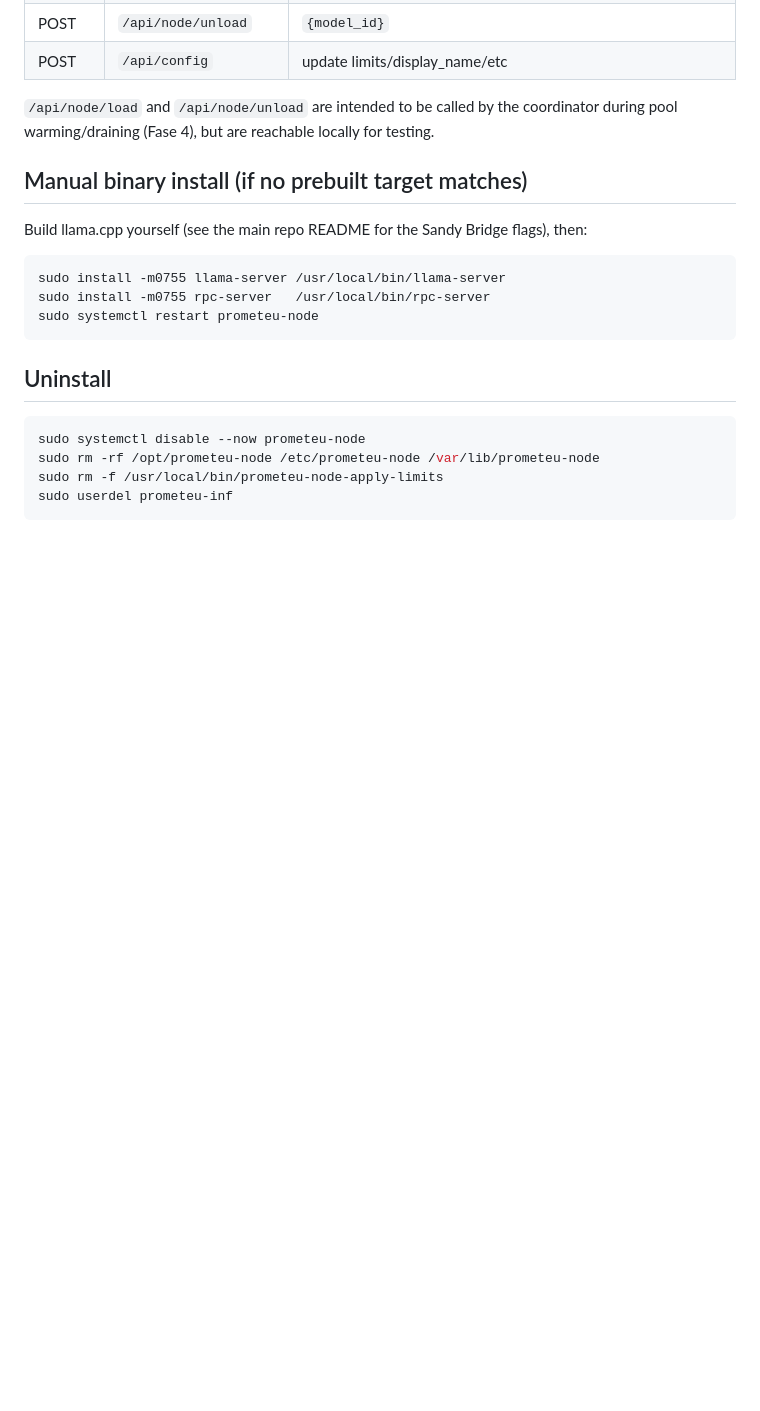
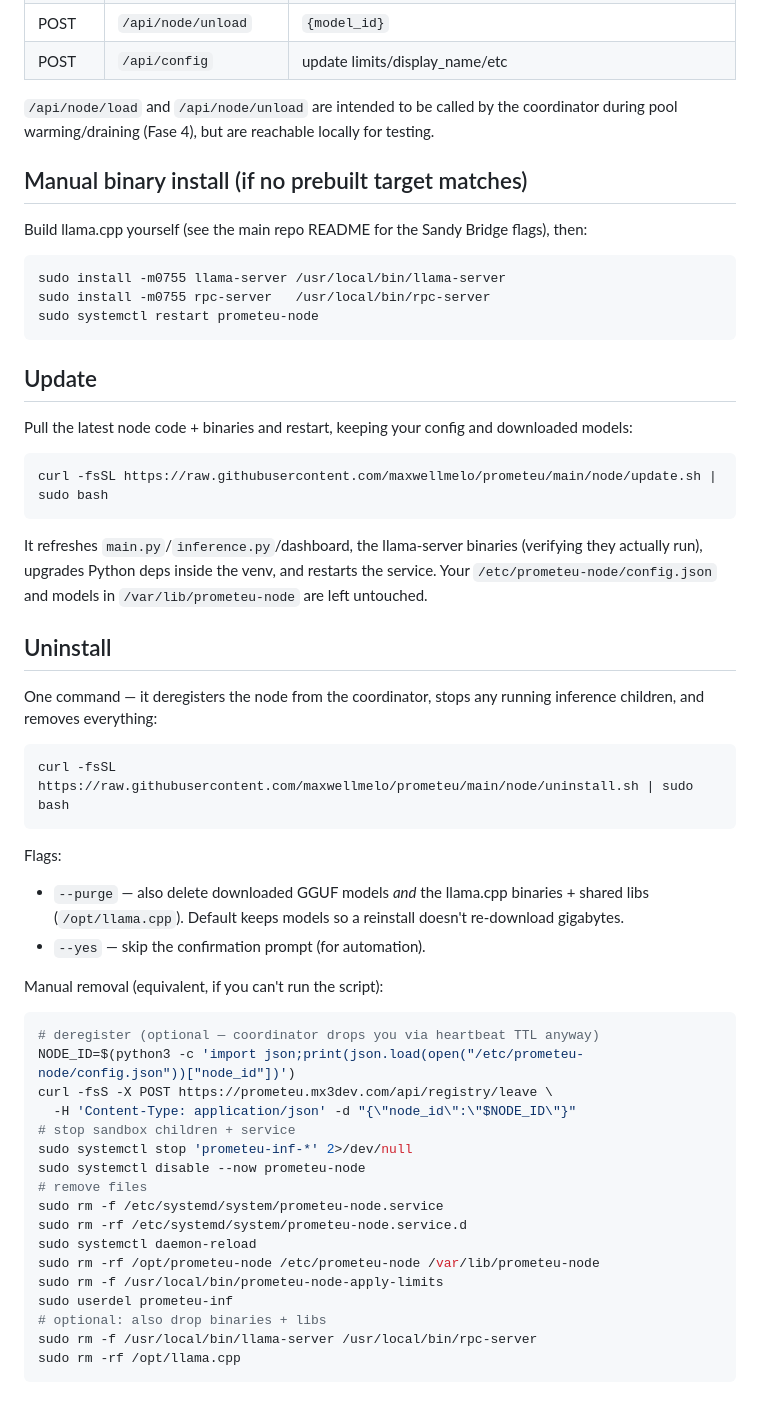
Before and after one commit to maxwellmelo/prometeu, a Markdown page: node/README.md, the part around the change. Rendered like a GitHub page; blank space fills up the shorter version.

Commit message:
node/README: document one-command update + uninstall (deregister, --purge)

````diff
--- a/node/README.md
+++ b/node/README.md
@@ -75,11 +75,53 @@ sudo install -m0755 rpc-server   /usr/local/bin/rpc-server
 sudo systemctl restart prometeu-node
 ```
 
+## Update
+
+Pull the latest node code + binaries and restart, keeping your config and
+downloaded models:
+
+```bash
+curl -fsSL https://raw.githubusercontent.com/maxwellmelo/prometeu/main/node/update.sh | sudo bash
+```
+
+It refreshes `main.py`/`inference.py`/dashboard, the llama-server binaries
+(verifying they actually run), upgrades Python deps inside the venv, and
+restarts the service. Your `/etc/prometeu-node/config.json` and models in
+`/var/lib/prometeu-node` are left untouched.
+
 ## Uninstall
 
+One command — it deregisters the node from the coordinator, stops any running
+inference children, and removes everything:
+
 ```bash
+curl -fsSL https://raw.githubusercontent.com/maxwellmelo/prometeu/main/node/uninstall.sh | sudo bash
+```
+
+Flags:
+- `--purge` — also delete downloaded GGUF models *and* the llama.cpp binaries +
+  shared libs (`/opt/llama.cpp`). Default keeps models so a reinstall doesn't
+  re-download gigabytes.
+- `--yes` — skip the confirmation prompt (for automation).
+
+Manual removal (equivalent, if you can't run the script):
+
+```bash
+# deregister (optional — coordinator drops you via heartbeat TTL anyway)
+NODE_ID=$(python3 -c 'import json;print(json.load(open("/etc/prometeu-node/config.json"))["node_id"])')
+curl -fsS -X POST https://prometeu.mx3dev.com/api/registry/leave \
+  -H 'Content-Type: application/json' -d "{\"node_id\":\"$NODE_ID\"}"
+# stop sandbox children + service
+sudo systemctl stop 'prometeu-inf-*' 2>/dev/null
 sudo systemctl disable --now prometeu-node
+# remove files
+sudo rm -f /etc/systemd/system/prometeu-node.service
+sudo rm -rf /etc/systemd/system/prometeu-node.service.d
+sudo systemctl daemon-reload
 sudo rm -rf /opt/prometeu-node /etc/prometeu-node /var/lib/prometeu-node
 sudo rm -f /usr/local/bin/prometeu-node-apply-limits
 sudo userdel prometeu-inf
+# optional: also drop binaries + libs
+sudo rm -f /usr/local/bin/llama-server /usr/local/bin/rpc-server
+sudo rm -rf /opt/llama.cpp
 ```
````
